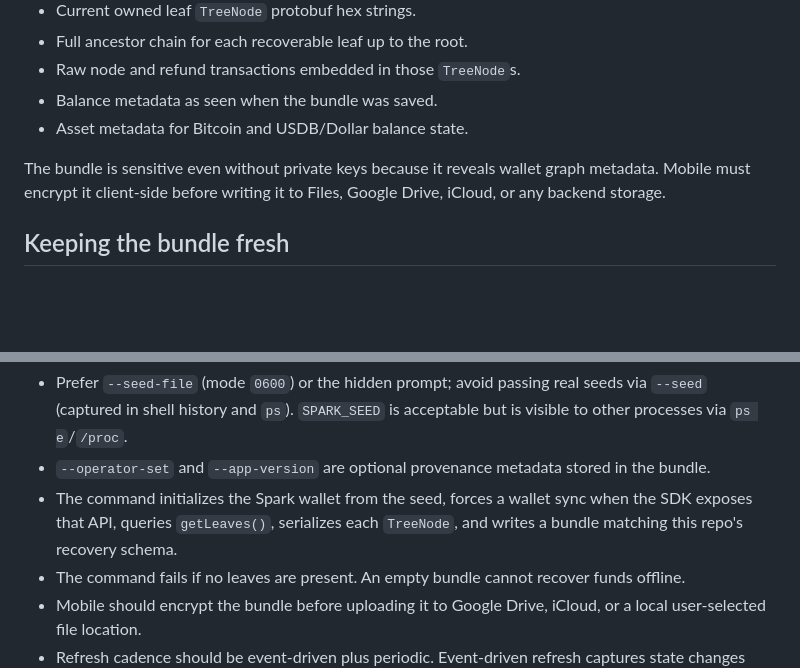
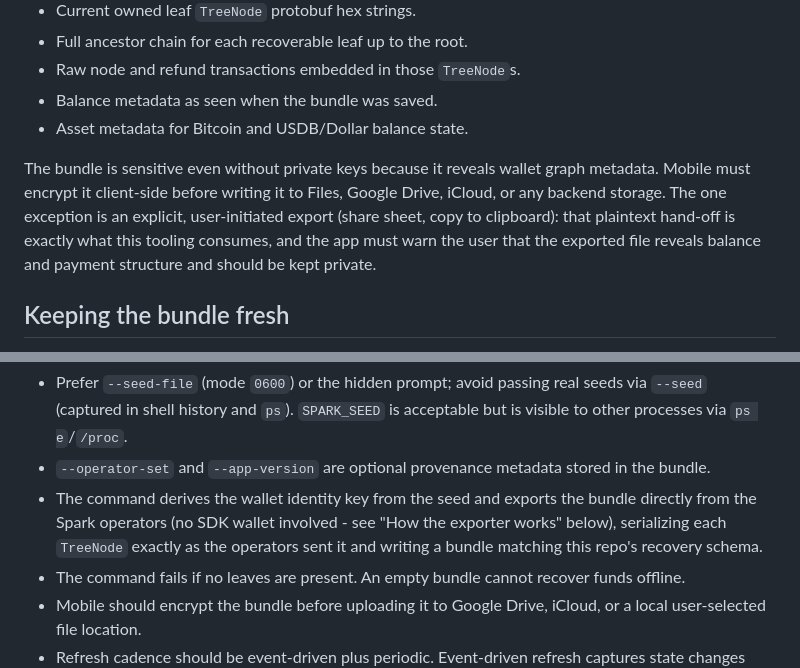
Before and after one commit to blinkbitcoin/spark-unilateral-exit, a Markdown page: docs/withdraw-guide.md, 2 parts joined by grey strips. Rendered like a GitHub page; blank space fills up the shorter version.

Commit message:
docs: align bundle-refresh notes with the operator exporter (#15)

```diff
--- a/docs/withdraw-guide.md
+++ b/docs/withdraw-guide.md
@@ -62,7 +62,7 @@ The bundle should contain:
 - Balance metadata as seen when the bundle was saved.
 - Asset metadata for Bitcoin and USDB/Dollar balance state.
 
-The bundle is sensitive even without private keys because it reveals wallet graph metadata. Mobile must encrypt it client-side before writing it to Files, Google Drive, iCloud, or any backend storage.
+The bundle is sensitive even without private keys because it reveals wallet graph metadata. Mobile must encrypt it client-side before writing it to Files, Google Drive, iCloud, or any backend storage. The one exception is an explicit, user-initiated export (share sheet, copy to clipboard): that plaintext hand-off is exactly what this tooling consumes, and the app must warn the user that the exported file reveals balance and payment structure and should be kept private.
 
 ## Keeping the bundle fresh
 
@@ -81,7 +81,7 @@ Operational notes:
 
 - Prefer `--seed-file` (mode `0600`) or the hidden prompt; avoid passing real seeds via `--seed` (captured in shell history and `ps`). `SPARK_SEED` is acceptable but is visible to other processes via `ps e`/`/proc`.
 - `--operator-set` and `--app-version` are optional provenance metadata stored in the bundle.
-- The command initializes the Spark wallet from the seed, forces a wallet sync when the SDK exposes that API, queries `getLeaves()`, serializes each `TreeNode`, and writes a bundle matching this repo's recovery schema.
+- The command derives the wallet identity key from the seed and exports the bundle directly from the Spark operators (no SDK wallet involved - see "How the exporter works" below), serializing each `TreeNode` exactly as the operators sent it and writing a bundle matching this repo's recovery schema.
 - The command fails if no leaves are present. An empty bundle cannot recover funds offline.
 - Mobile should encrypt the bundle before uploading it to Google Drive, iCloud, or a local user-selected file location.
 - Refresh cadence should be event-driven plus periodic. Event-driven refresh captures state changes immediately; a periodic refresh handles missed app lifecycle events.
```
Also changed, not shown: docs/mobile-integration-plan.md (+2 -2 lines).
